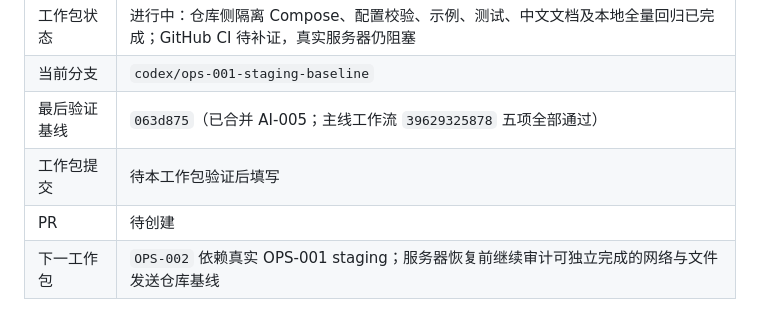
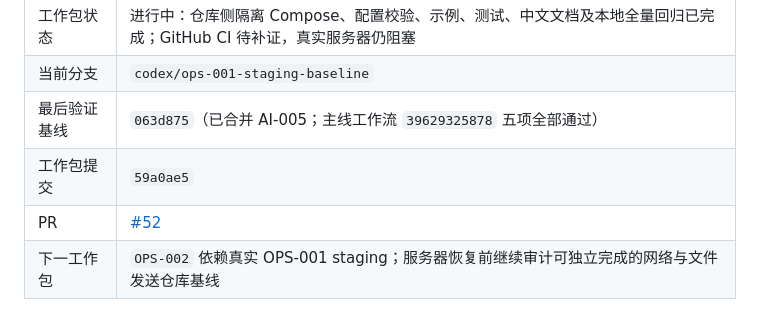
Before and after one commit to j4meshub/SmartScan, a Markdown page: docs/CODEX_PROGRESS.md, the part around the change. Rendered like a GitHub page.

Commit message:
docs: 记录 OPS-001 提交与拉取请求

```diff
--- a/docs/CODEX_PROGRESS.md
+++ b/docs/CODEX_PROGRESS.md
@@ -11,8 +11,8 @@
 | 工作包状态 | 进行中：仓库侧隔离 Compose、配置校验、示例、测试、中文文档及本地全量回归已完成；GitHub CI 待补证，真实服务器仍阻塞 |
 | 当前分支 | `codex/ops-001-staging-baseline` |
 | 最后验证基线 | `063d875`（已合并 AI-005；主线工作流 `39629325878` 五项全部通过） |
-| 工作包提交 | 待本工作包验证后填写 |
-| PR | 待创建 |
+| 工作包提交 | `59a0ae5` |
+| PR | [#52](https://github.com/j4meshub/SmartScan/pull/52) |
 | 下一工作包 | `OPS-002` 依赖真实 OPS-001 staging；服务器恢复前继续审计可独立完成的网络与文件发送仓库基线 |
 
 ## 当前工作包进展
```
